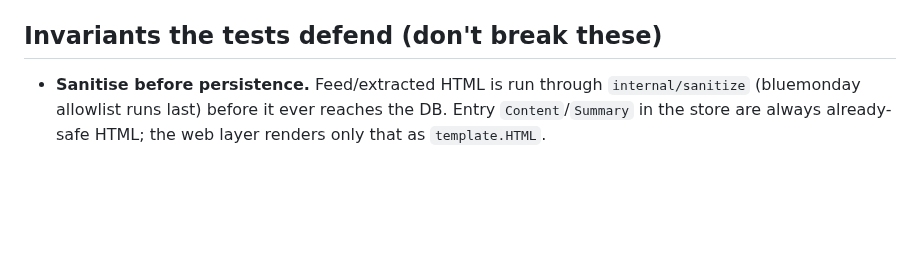
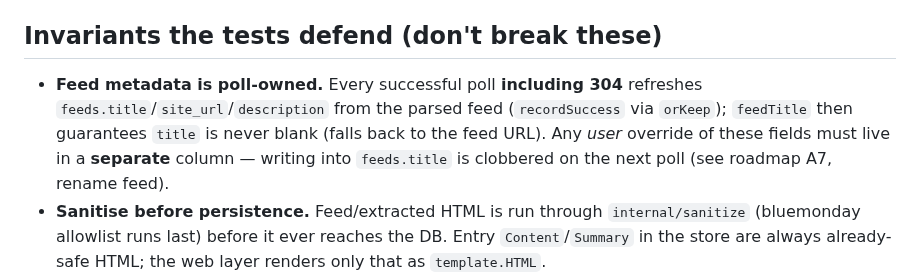
Before and after one commit to bcrisp4/bfeed, a Markdown page: CLAUDE.md, the part around the change. GitHub-like rendering; blank space fills up the shorter version.

Commit message:
docs: note feed metadata is poll-owned in CLAUDE.md
Document the non-obvious invariant that every successful poll (incl. 304)
refreshes feeds.title/site_url/description from the parsed feed, so a user
override must live in a separate column. Surfaced by the blank-title fix.

Co-Authored-By: Claude Opus 4.8 (1M context) <noreply@anthropic.com>
Claude-Session: https://claude.ai/code/session_01EsGwKdGDJ64q8rwJfc941g

```diff
--- a/CLAUDE.md
+++ b/CLAUDE.md
@@ -82,6 +82,7 @@ Full-content extraction mirrors polling: `Scraper`/`ScrapeService` are the `Poll
 
 ## Invariants the tests defend (don't break these)
 
+- **Feed metadata is poll-owned.** Every successful poll **including 304** refreshes `feeds.title`/`site_url`/`description` from the parsed feed (`recordSuccess` via `orKeep`); `feedTitle` then guarantees `title` is never blank (falls back to the feed URL). Any *user* override of these fields must live in a **separate** column — writing into `feeds.title` is clobbered on the next poll (see roadmap A7, rename feed).
 - **Sanitise before persistence.** Feed/extracted HTML is run through `internal/sanitize` (bluemonday allowlist runs last) before it ever reaches the DB. Entry `Content`/`Summary` in the store are always already-safe HTML; the web layer renders only that as `template.HTML`.
 - **Injected `Clock` in core.** Core/services use `clk.Now()`, never `time.Now()`. The ban is on **core**, not adapters: `store/sqlite` (persistence — `read_at`/tombstone `deleted_at`) and the `web` presentation layer (`humanizeSince` relative timestamps) deliberately read wall-clock.
 - **SQLite shape:** all tables `STRICT`; timestamps `INTEGER` Unix seconds UTC; booleans `0/1` with `CHECK`; `foreign_keys=ON`; **single-writer pool** (`SetMaxOpenConns(1)`); pagination is **keyset**, never `OFFSET`, via `core.Cursor{Key int64, ID}` — `ListEntries` selects the sort column from `EntryFilter.Order` (`OrderPublishedDesc`→`published_at`; `OrderReadAtDesc`→`read_at IS NOT NULL`, the history view). A keyset partial index must carry the trailing `id DESC` tiebreak (e.g. `idx_entries_readhist`) or `EXPLAIN` shows a temp B-tree.
```
